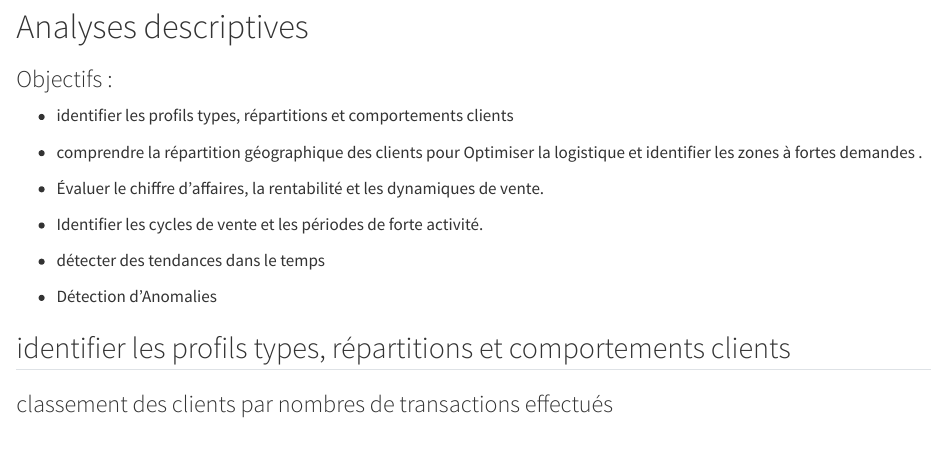
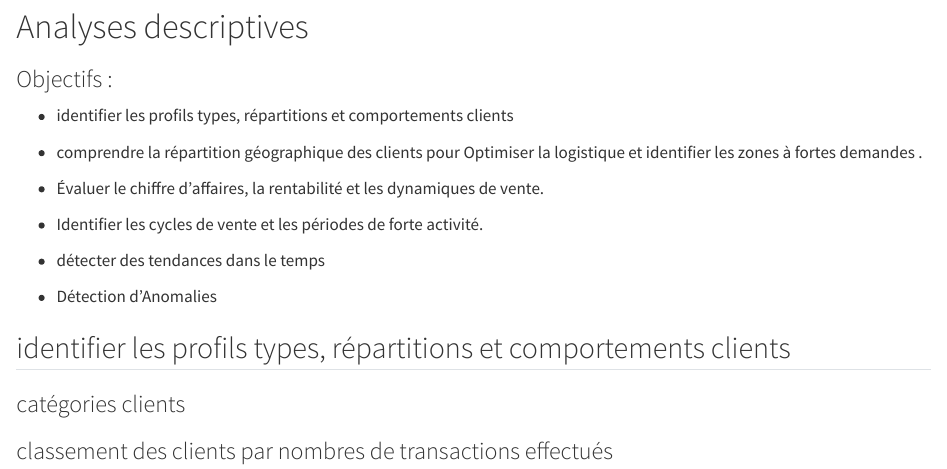
Before and after one commit to datchaa/aviviaMandatDoc, a Quarto document (02_eda/02_statistiques_descriptives.qmd): the page in a window 1100 px wide, from 80 px down. Rendered offline with R 4.5, knitr and Pandoc in place of Quarto, with nearby package versions; the code is not run, so its results and figures are left out.

Commit message:
analyse v1 refont

````diff
--- a/02_eda/02_statistiques_descriptives.qmd
+++ b/02_eda/02_statistiques_descriptives.qmd
@@ -43,6 +43,8 @@ ventes <- bind_rows(commandes,contrats)
 
 ## identifier les profils types, répartitions et comportements clients
 
+### catégories clients
+
 ```{r}
 
 # Créer le tableau de fréquences et le convertir en data.frame
````
Also changed, not shown: 2 other files.
